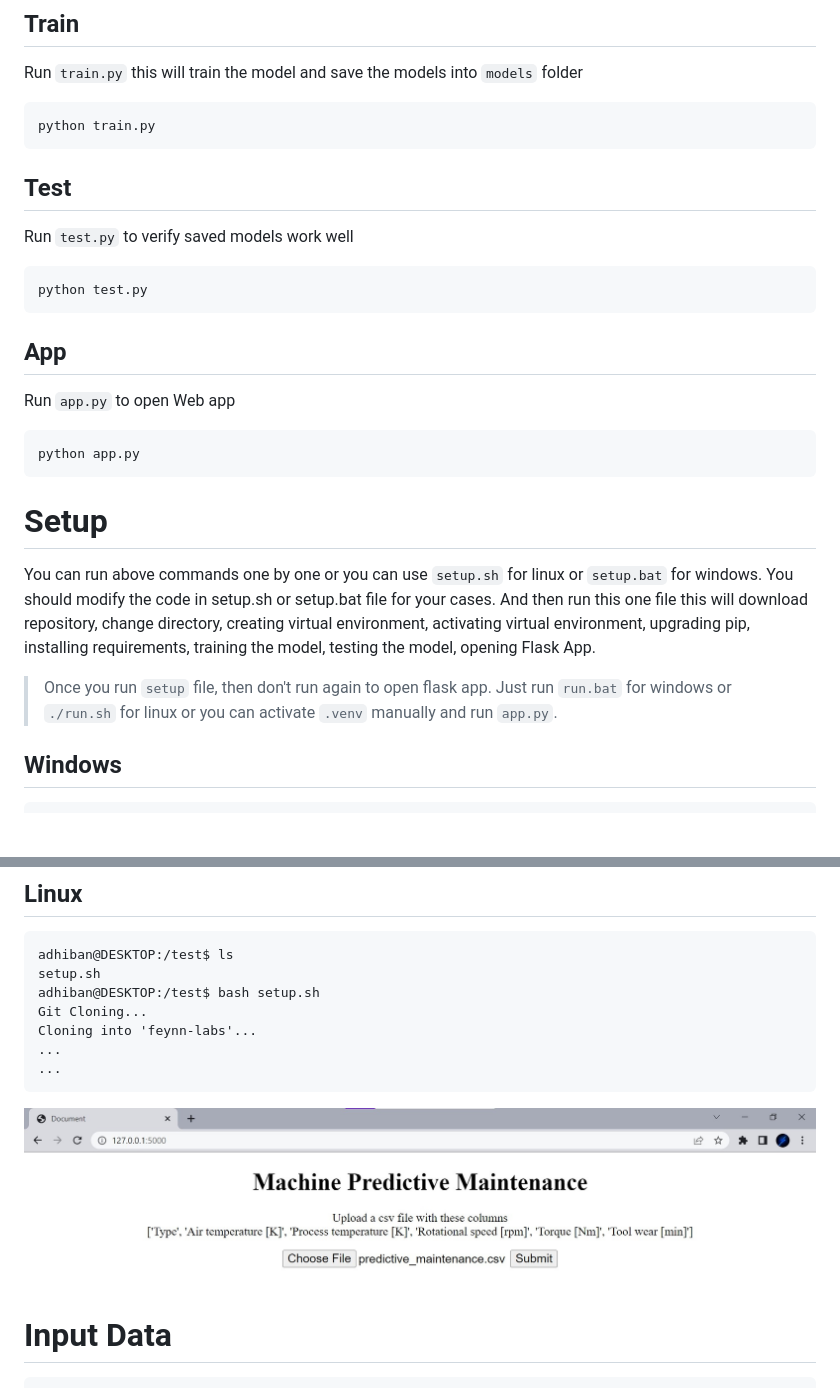
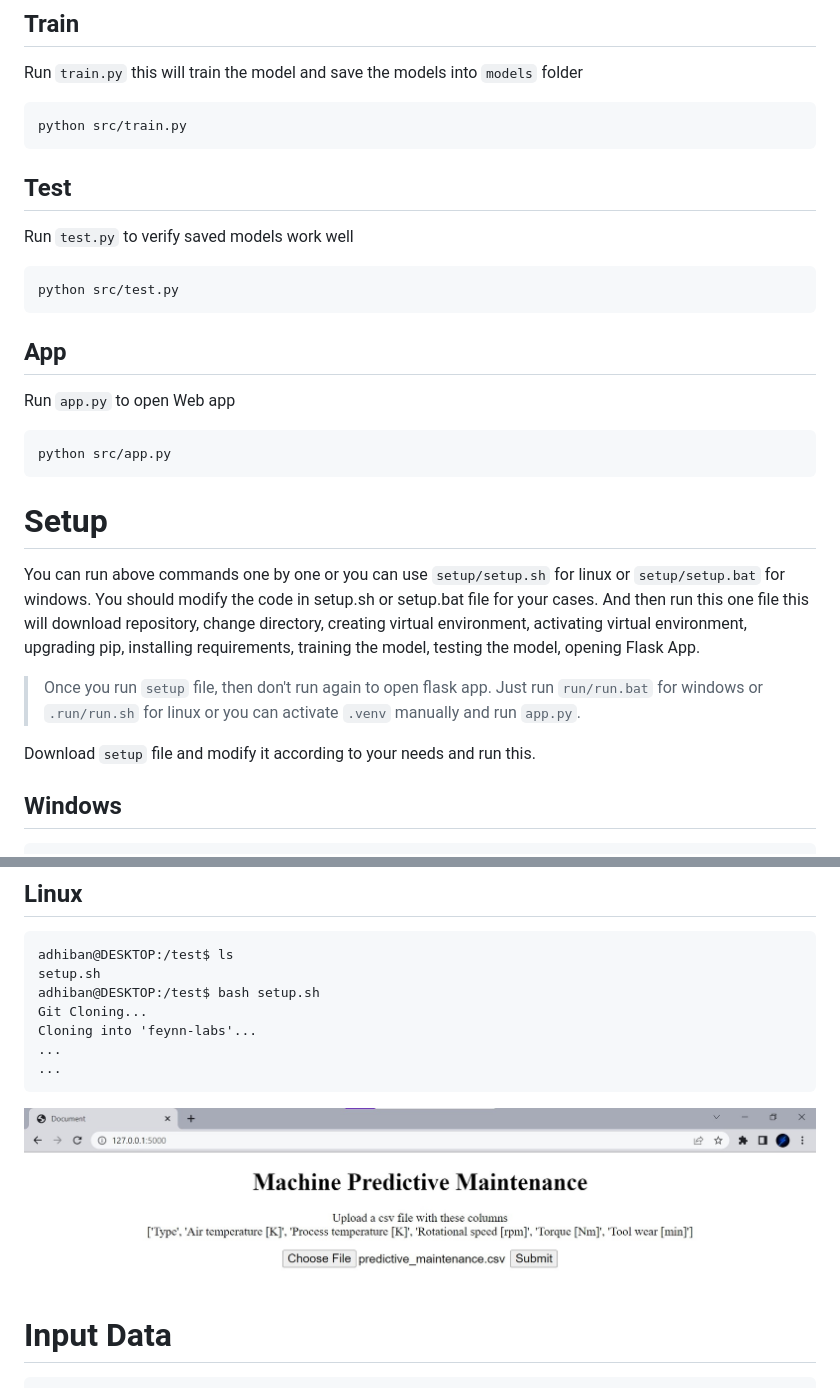
Before and after one commit to Adhiban1/feynn-labs, a Markdown page: project1/README.md, 2 parts joined by grey strips. GitHub-like rendering; blank space fills up the shorter version.

````diff
--- a/project1/README.md
+++ b/project1/README.md
@@ -45,7 +45,7 @@ pip install -r requirements.txt
 Run `train.py` this will train the model and save the models into `models` folder
 
 ```
-python train.py
+python src/train.py
 ```
 
 ## Test
@@ -53,7 +53,7 @@ python train.py
 Run `test.py` to verify saved models work well
 
 ```
-python test.py
+python src/test.py
 ```
 
 ## App
@@ -61,14 +61,16 @@ python test.py
 Run `app.py` to open Web app
 
 ```
-python app.py
+python src/app.py
 ```
 
 # Setup
 
-You can run above commands one by one or you can use `setup.sh` for linux or `setup.bat` for windows. You should modify the code in setup.sh or setup.bat file for your cases. And then run this one file this will download repository, change directory, creating virtual environment, activating virtual environment, upgrading pip, installing requirements, training the model, testing the model, opening Flask App.
+You can run above commands one by one or you can use `setup/setup.sh` for linux or `setup/setup.bat` for windows. You should modify the code in setup.sh or setup.bat file for your cases. And then run this one file this will download repository, change directory, creating virtual environment, activating virtual environment, upgrading pip, installing requirements, training the model, testing the model, opening Flask App.
 
-> Once you run `setup` file, then don't run again to open flask app. Just run `run.bat` for windows or `./run.sh` for linux or you can activate `.venv` manually and run `app.py`.
+> Once you run `setup` file, then don't run again to open flask app. Just run `run/run.bat` for windows or `.run/run.sh` for linux or you can activate `.venv` manually and run `app.py`.
+
+Download `setup` file and modify it according to your needs and run this.
 
 ## Windows
 
@@ -95,7 +97,7 @@ Cloning into 'feynn-labs'...
 ...
 ```
 
-![Screenshot1.jpg](Screenshot1.jpg)
+![images/Screenshot1.jpg](images/Screenshot1.jpg)
 
 # Input Data
 
````
Also changed, not shown: project1/images/Flowchart.png (renamed from project1/Flowchart.png), project1/images/Screenshot1.jpg (renamed from project1/Screenshot1.jpg), 20 other files.
